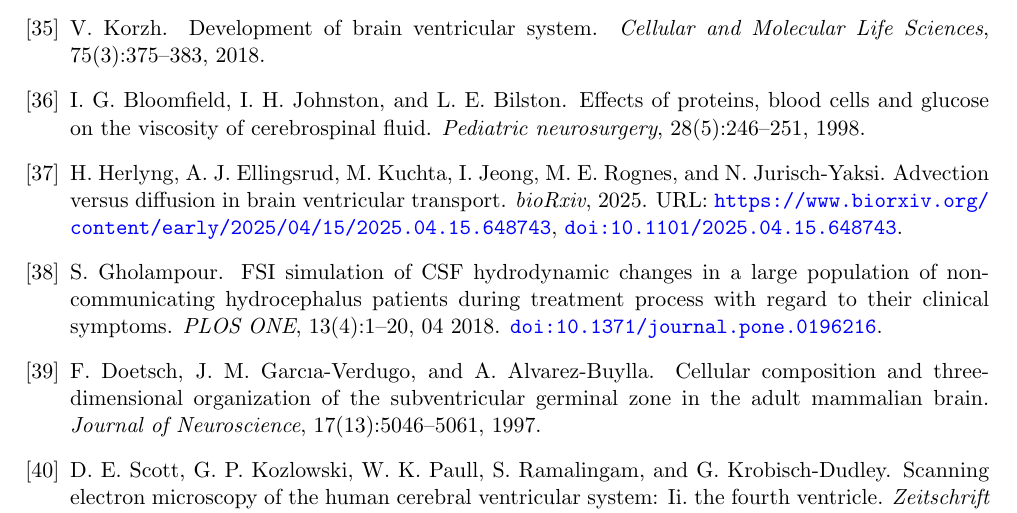
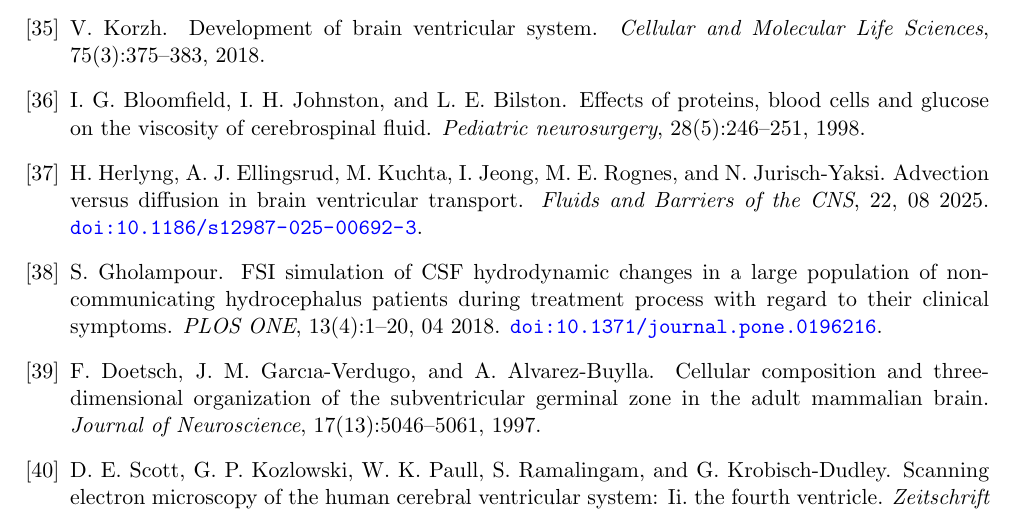
Before and after one commit to hherlyng/lagrangian-csf-ventricles, a LaTeX paper (paper/main.tex, which reads paper/references.bib): part of page 16 of 20, cut so that both start at the same text. Compiled offline with pdfLaTeX.

Commit message:
update article ref, ALE comment

```diff
--- a/paper/references.bib
+++ b/paper/references.bib
@@ -157,10 +157,12 @@
 	author = {Herlyng, Halvor and Ellingsrud, Ada J. and Kuchta, Miroslav and Jeong, Inyoung and Rognes, Marie E. and Jurisch-Yaksi, Nathalie},
 	title = {Advection versus diffusion in brain ventricular transport},
 	year = {2025},
-	doi = {10.1101/2025.04.15.648743},
-	publisher = {Cold Spring Harbor Laboratory},
-	URL = {https://www.biorxiv.org/content/early/2025/04/15/2025.04.15.648743},
-	journal = {bioRxiv}
+    month = {08},
+    issue = {1},
+    volume = {22},
+	doi = {10.1186/s12987-025-00692-3},
+	URL = {https://doi.org/10.1186/s12987-025-00692-3},
+	journal = {Fluids and Barriers of the CNS}
 }
 
 @book{Volker2016,
```
Also changed, not shown: paper/main.tex (+37 -0 lines).
